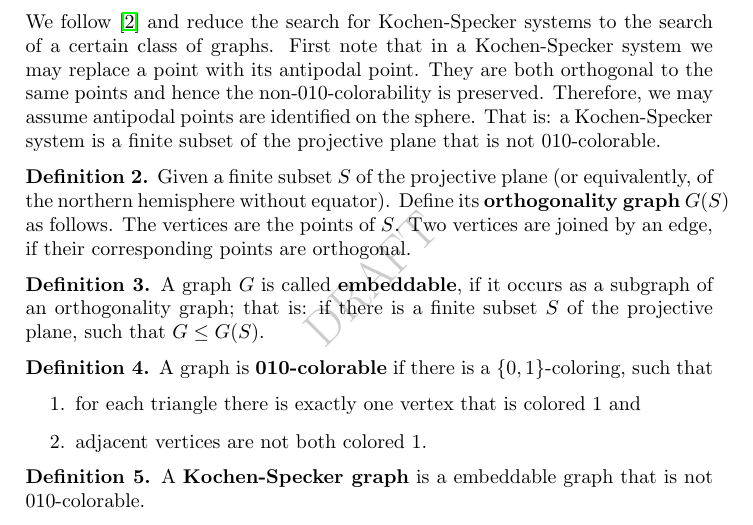
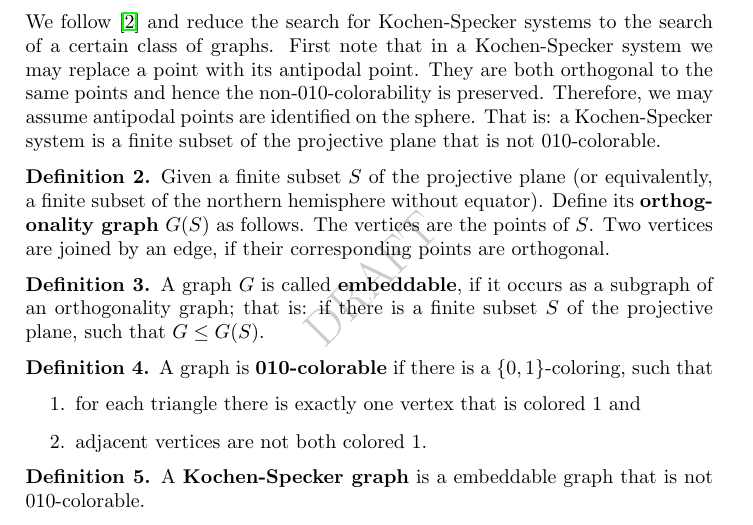
Before and after one commit to bwesterb/ks, a LaTeX paper (main.tex): part of page 3 of 12, cut so that both start at the same text. Compiled offline with pdfLaTeX.

Commit message:
Fix an overflow.

```diff
--- a/main.tex
+++ b/main.tex
@@ -185,7 +185,8 @@ That is: a Kochen-Specker system is a finite subset of the projective plane
 that is not 010-colorable.
 \begin{dfn}
 Given a finite subset~$S$ of the projective plane
-(or equivalently, of the northern hemisphere without equator).
+(or equivalently, a finite subset of the northern
+hemisphere without equator).
 Define its \keyword{orthogonality graph}~$G(S)$ as follows.
 The vertices are the points of~$S$.
 Two vertices are joined by an edge, if their corresponding points
```
